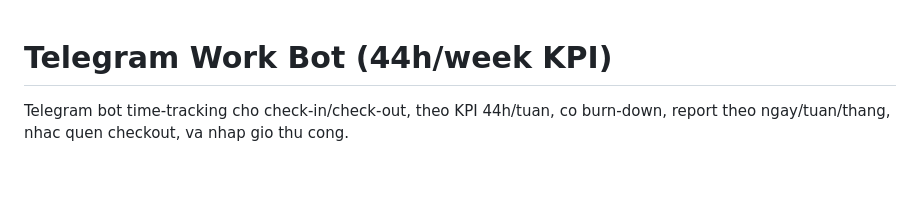
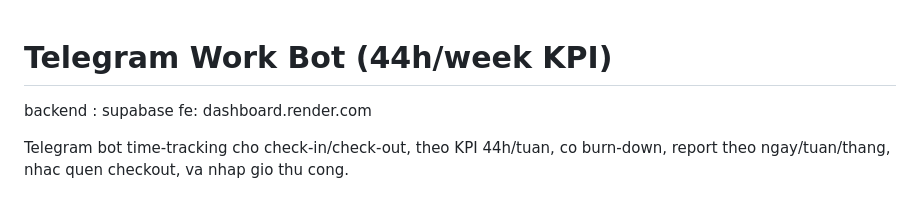
Before and after one commit to johnsmithvn/telegram_ci_co, a Markdown page: README.md, the part around the change. GitHub-like rendering; blank space fills up the shorter version.

Commit message:
chore: update README to include backend and frontend details

```diff
--- a/README.md
+++ b/README.md
@@ -1,4 +1,7 @@
 # Telegram Work Bot (44h/week KPI)
+backend : supabase
+fe: dashboard.render.com
+
 
 Telegram bot time-tracking cho check-in/check-out, theo KPI 44h/tuan, co burn-down, report theo ngay/tuan/thang, nhac quen checkout, va nhap gio thu cong.
 
```
